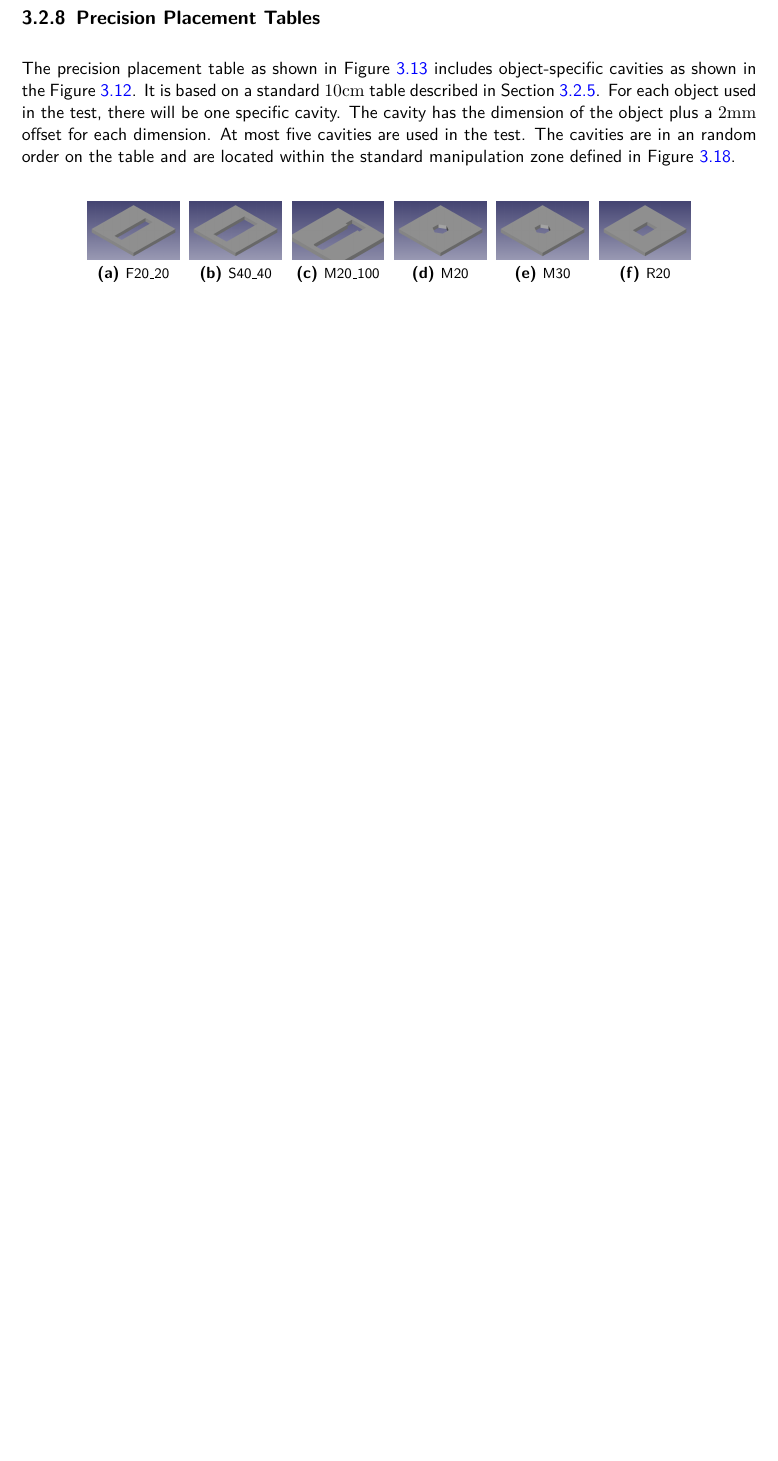
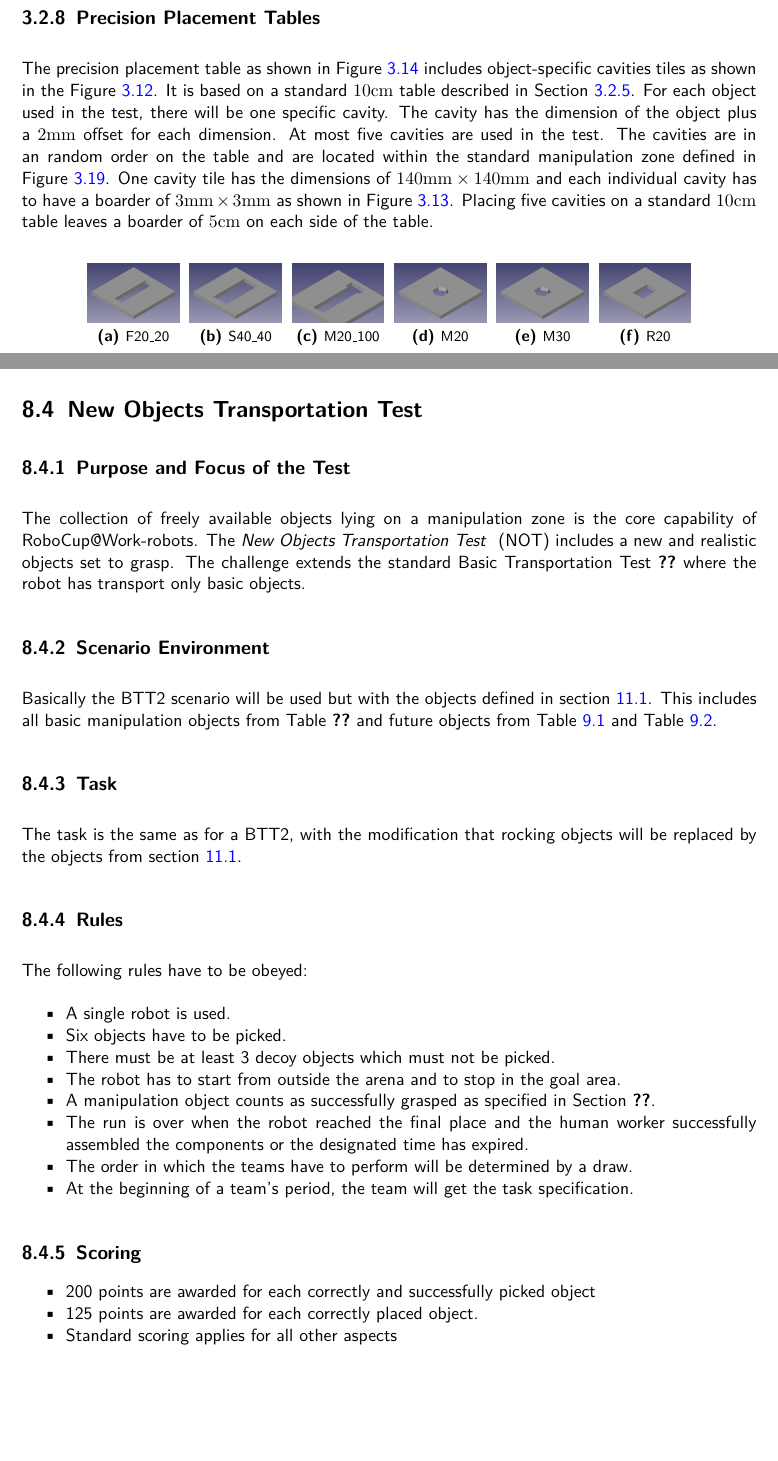
Before and after one commit to robocup-at-work/rulebook, a LaTeX book (Rulebook.tex, which reads general_rules/General_Design.tex, technical_challenges/NOT.tex): part of page 33 of 79 before the commit and two parts of pages 33 and 69 of 81 after it, the two joined at a grey line, cut so that both start at the same text, the shorter picture padded with empty space. Compiled offline with pdfLaTeX.

Commit message:
update NOT-new object transportation test cavities rotating table

```diff
--- a/general_rules/General_Design.tex
+++ b/general_rules/General_Design.tex
@@ -314,7 +315,7 @@
 
 \subsection{Precision Placement Tables}\label{sec:Precision Placement}
 
-The precision placement table as shown in Figure~\ref{fig:ppt_table} includes object-specific cavities as shown in the Figure~\ref{fig:ppt_tiles}. It is based on a standard $10\si{\centi\meter}$ table described in Section~\ref{subsec: Tables}. For each object used in the test, there will be one specific cavity. The cavity has the dimension of the object plus a $2 \si{\milli\meter}$ offset for each dimension. At most five cavities are used in the test. The cavities are in an random order on the table and are located within the standard manipulation zone defined in Figure~\ref{fig:manipulation_zone}.
+The precision placement table as shown in Figure~\ref{fig:ppt_table} includes object-specific cavities tiles as shown in the Figure~\ref{fig:ppt_tiles}. It is based on a standard $10\si{\centi\meter}$ table described in Section~\ref{subsec: Tables}. For each object used in the test, there will be one specific cavity. The cavity has the dimension of the object plus a $2 \si{\milli\meter}$ offset for each dimension. At most five cavities are used in the test. The cavities are in an random order on the table and are located within the standard manipulation zone defined in Figure~\ref{fig:manipulation_zone}. One cavity tile has the dimensions of $140 \si{\milli\meter} \times 140 \si{\milli\meter} $ and each individual cavity has to have a boarder of $3\si{\milli\meter} \times 3\si{\milli\meter}$ as shown in Figure~\ref{fig:exampleCavity}. Placing five cavities on a standard $10\si{\centi\meter}$ table leaves a boarder of $5 \si{\centi\meter}$ on each side of the table.
 
 \begin{figure} [h!]
 	\begin{center}
--- /dev/null
+++ b/technical_challenges/NOT.tex
@@ -0,0 +1,33 @@
+\newpage
+\section{New Objects Transportation Test}
+
+\subsection{Purpose and Focus of the Test}
+The collection of freely available objects lying on a manipulation zone is the core capability of \RCAW-robots. The \iaterm{New Objects Transportation Test }{NOT} includes a new and realistic objects set to grasp. The challenge extends the standard Basic Transportation Test~\ref{sec:Basic Transportation Test} where the robot has transport only basic objects.
+
+\subsection{Scenario Environment}
+Basically the BTT2 scenario will be used but with the objects defined in section~\ref{sec:new_objects}. This includes all basic manipulation objects from Table \ref{manipulation_objects} and future objects from Table~\ref{tab:new_objects1} and Table~\ref{tab:new_objects2}.
+
+\subsection{Task}
+The task is the same as for a BTT2, with the modification that rocking objects will be replaced by the objects from section~\ref{sec:new_objects}.
+
+
+\subsection{Rules}
+The following rules have to be obeyed:
+
+\begin{itemize}
+	\item A single robot is used.
+	\item Six objects have to be picked.
+	\item There must be at least 3 decoy objects which must not be picked.
+	\item The robot has to start from outside the arena and to stop in the goal area.
+	\item A manipulation object counts as successfully grasped as specified in Section~\ref{ssec:GraspingObjects}.
+	\item The run is over when the robot reached the final place and the human worker successfully assembled the components or the designated time has expired.
+	\item The order in which the teams have to perform will be determined by a draw.
+	\item At the beginning of a team's period, the team will get the task specification.
+\end{itemize}
+
+\subsection{Scoring}
+\begin{itemize}
+	\item 200 points are awarded for each correctly and successfully picked object
+	\item 125 points are awarded for each correctly placed object.
+	\item Standard scoring applies for all other aspects
+\end{itemize}
```
Also changed, not shown: technical_challenges/RHI.tex (+4 -0 lines), technical_challenges/Technical_Challenges.tex (+1 -0 lines), images/ExampleCavity.jpg (added), images/PPTtable.pdf (added), general_rules/General_Design.tex (23 more changed lines), 2 other files.
